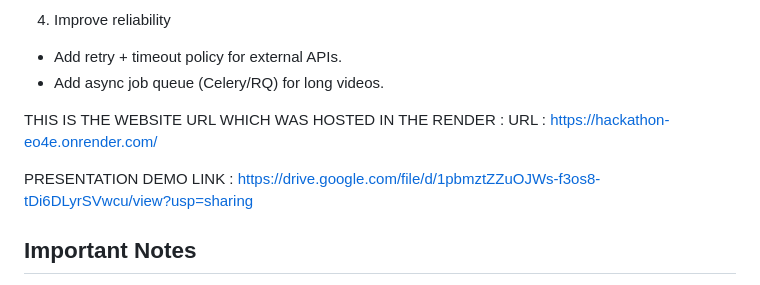
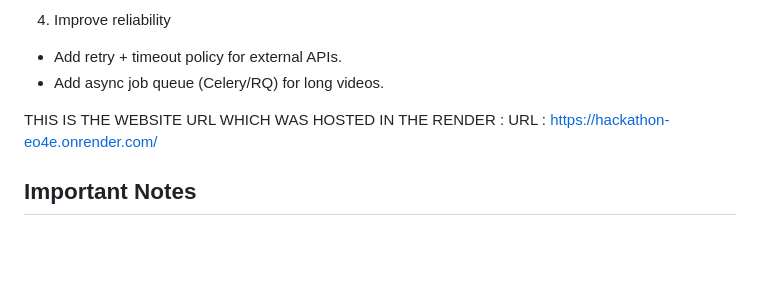
Before and after one commit to Mahalakshmi2007rpm/hackathon, a Markdown page: README.md, the part around the change. Rendered like a GitHub page; blank space fills up the shorter version.

Commit message:
Remove presentation demo link
Removed presentation demo link from README.

```diff
--- a/README.md
+++ b/README.md
@@ -215,10 +215,6 @@ To maximize evaluation score:
  THIS IS THE WEBSITE URL WHICH WAS HOSTED IN THE RENDER :
  URL : https://hackathon-eo4e.onrender.com/
 
-PRESENTATION DEMO LINK :
-https://drive.google.com/file/d/1pbmztZZuOJWs-f3os8-tDi6DLyrSVwcu/view?usp=sharing
-
-
 ## Important Notes
 
 - Long videos are compute-heavy; start with short samples to validate pipeline.
```
